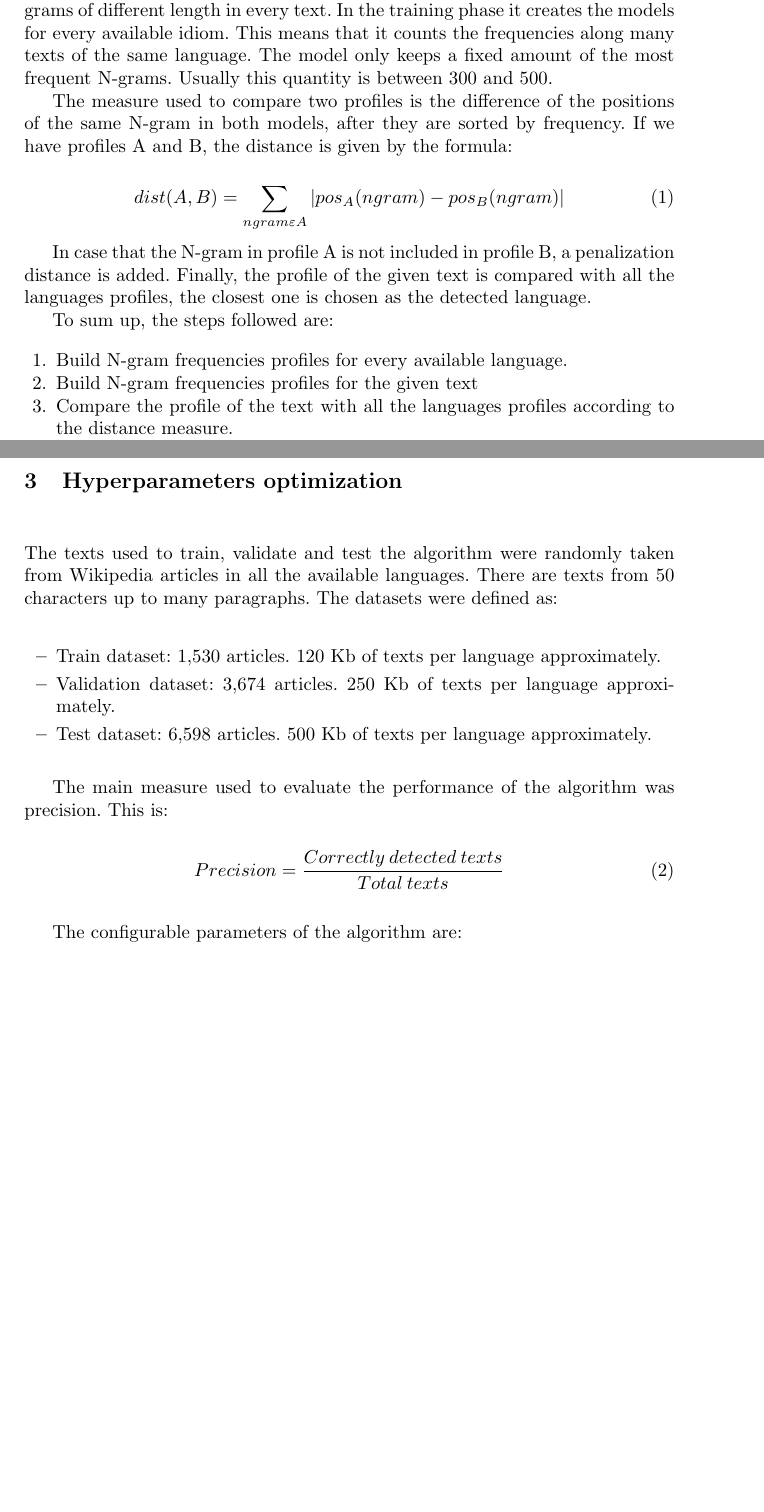
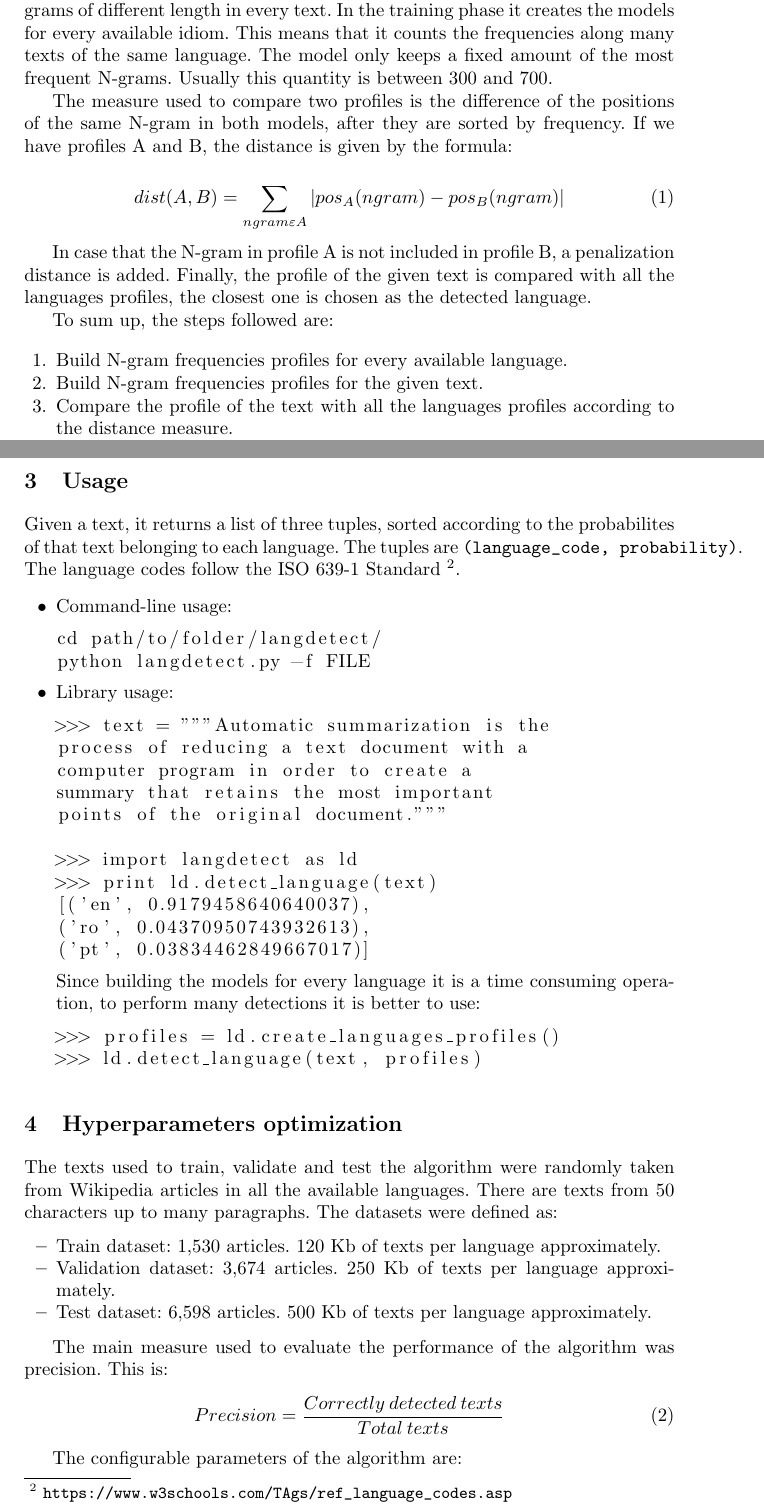
Before and after one commit to fedelopez77/langdetect, a LaTeX paper (doc/doc.tex): two parts of pages 1 and 2 of 3 before the commit and two parts of pages 1 and 2 of 4 after it, joined at a grey line, cut so that both start at the same text, the shorter picture padded with empty space. Compiled offline with pdfLaTeX.

Commit message:
Final doc

```diff
--- a/doc/doc.tex
+++ b/doc/doc.tex
@@ -8,7 +8,8 @@
 \usepackage[spanish]{babelbib}
 \usepackage{graphicx}
 \usepackage{float}
-
+\usepackage{enumitem}
+\usepackage{listings}
 
 %%%%%%%%%% Text with box
 \usepackage{tikz}
@@ -45,7 +46,7 @@
 \section{Method}
 The method implemented for language detection was taken from the article N-Gram-Based Text Categorization \cite{n-gram-basedtext}. It is a supervised method, therefore it requires texts of a known language beforehand.
 
-The algorithm builds the languages profiles by counting the occurrences of N-grams of different length in every text. In the training phase it creates the models for every available idiom. This means that it counts the frequencies along many texts of the same language. The model only keeps a fixed amount of the most frequent N-grams. Usually this quantity is between 300 and 500.
+The algorithm builds the languages profiles by counting the occurrences of N-grams of different length in every text. In the training phase it creates the models for every available idiom. This means that it counts the frequencies along many texts of the same language. The model only keeps a fixed amount of the most frequent N-grams. Usually this quantity is between 300 and 700.
 
 The measure used to compare two profiles is the difference of the positions of the same N-gram in both models, after they are sorted by frequency. If we have profiles A and B, the distance is given by the formula:
 
@@ -59,7 +60,7 @@ Finally, the profile of the given text is compared with all the languages profil
 To sum up, the steps followed are:
 \begin{enumerate}
 	\item Build N-gram frequencies profiles for every available language.
-	\item Build N-gram frequencies profiles for the given text
+	\item Build N-gram frequencies profiles for the given text.
 	\item Compare the profile of the text with all the languages profiles according to the distance measure.
 	\item Choose as detected language the one corresponding with the profile to the minimum distance.
 \end{enumerate}
@@ -71,6 +72,44 @@ The library was implemented in Python and the code is available on Github\footno
 Currently the algorithm can detect among 23 languages, but many more can be easily added. The available languages are: Arabic, Czech, Danish, English, Estonian, Finnish, French, German, Greek, Hebrew, Hungarian, Italian, Latvian, Lithuanian, Norwegian, Persian, Polish, Portuguese, Romanian, Russian, Slovak, Spanish and Swedish.
 Note that not only latin alphabets are tolerated.
 
+
+\section{Usage}
+
+Given a text, it returns a list of three tuples, sorted according to the probabilites of that text belonging to each language. The tuples are \verb#(language_code, probability)#. The language codes follow the ISO 639-1 Standard \footnote{\url{https://www.w3schools.com/TAgs/ref_language_codes.asp}}.
+
+\begin{itemize}[label={$\bullet$}]
+
+\item Command-line usage:
+\begin{lstlisting}
+cd path/to/folder/langdetect/
+python langdetect.py -f FILE
+\end{lstlisting}
+
+
+\item Library usage:
+
+\begin{lstlisting}
+>>> text = """Automatic summarization is the
+process of reducing a text document with a
+computer program in order to create a
+summary that retains the most important
+points of the original document."""
+
+>>> import langdetect as ld
+>>> print ld.detect_language(text)
+[('en', 0.9179458640640037),
+('ro', 0.04370950743932613),
+('pt', 0.03834462849667017)]
+\end{lstlisting}
+
+Since building the models for every language it is a time consuming operation, to perform many detections it is better to use:
+
+\begin{lstlisting}[language=Python]
+>>> profiles = ld.create_languages_profiles()
+>>> ld.detect_language(text, profiles)
+\end{lstlisting}
+
+\end{itemize}
 
 \section{Hyperparameters optimization}
 The texts used to train, validate and test the algorithm were randomly taken from Wikipedia articles in all the available languages. There are texts from 50 characters up to many paragraphs. The datasets were defined as:
```
Also changed, not shown: doc/doc.pdf, doc/doc.tex (10 more changed lines).
